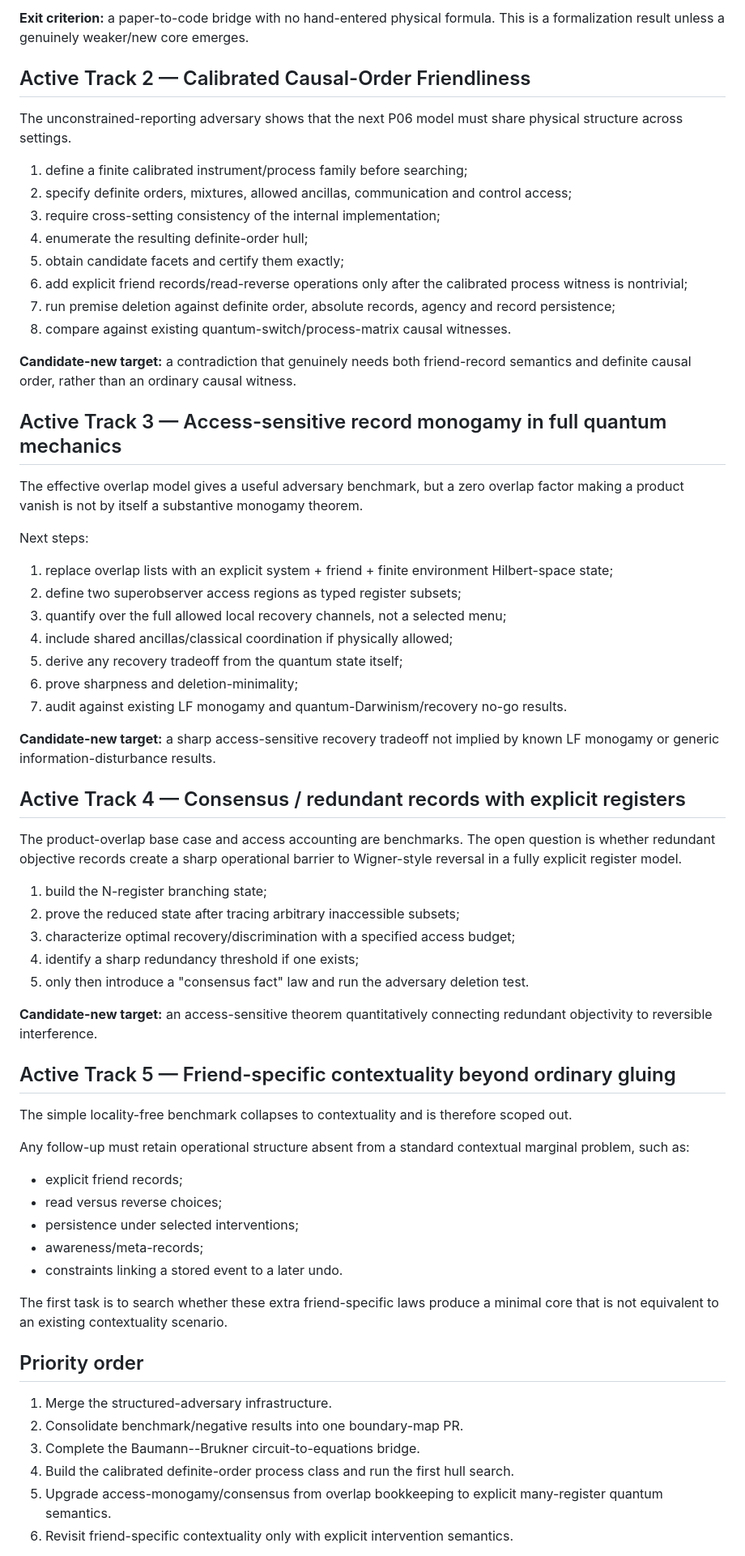
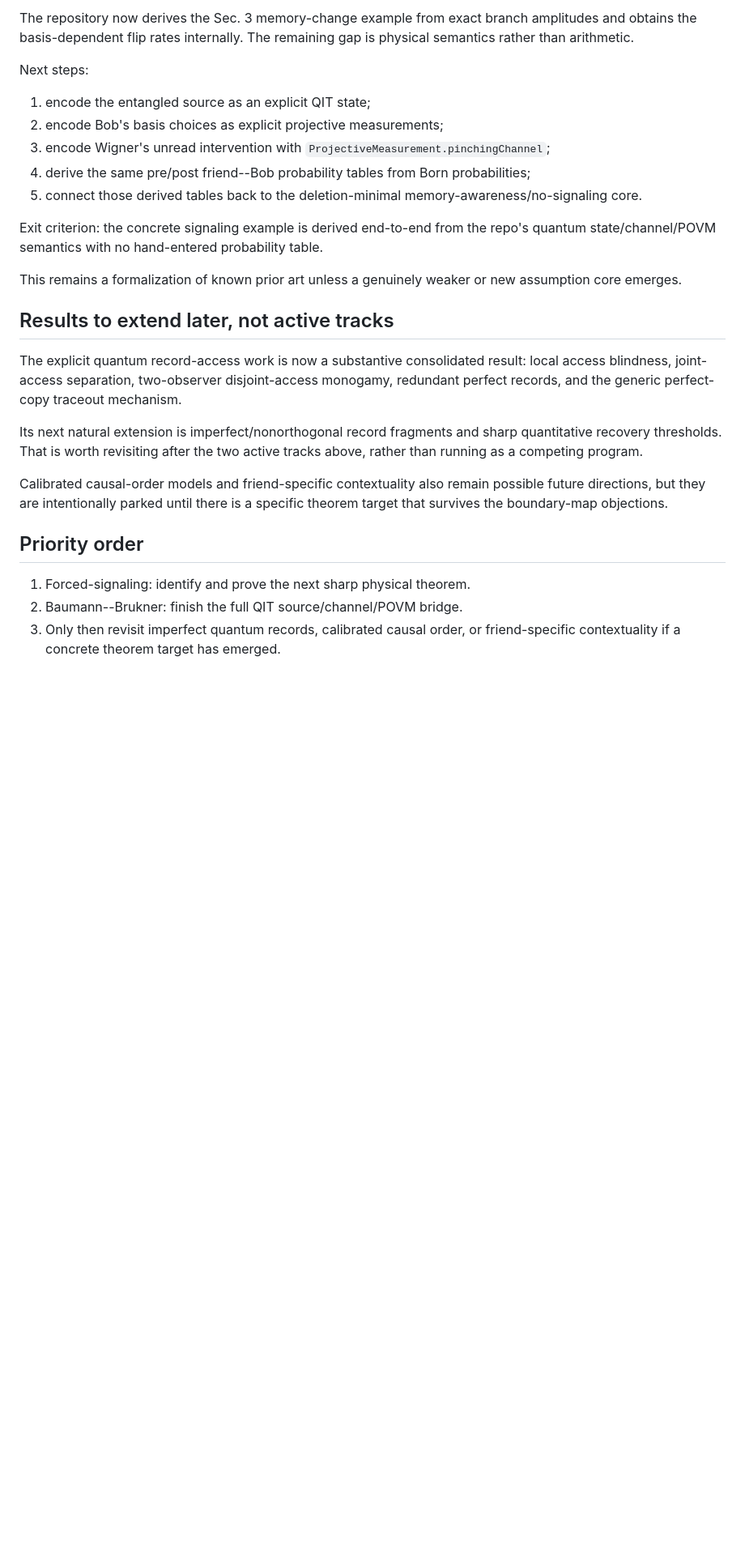
Before and after one commit to stevenwarejones/ontology-separation, a Markdown page: docs/research/RADICAL_ADVERSARY_PROGRAM.md, the part around one of its changes. Shown at 81% size. Drawn GitHub-style; blank space fills up the shorter version.

```diff
--- a/docs/research/RADICAL_ADVERSARY_PROGRAM.md
+++ b/docs/research/RADICAL_ADVERSARY_PROGRAM.md
@@ -69,85 +56,43 @@ The remaining useful target is formalization fidelity:
 
-**Exit criterion:** a paper-to-code bridge with no hand-entered physical formula.
-This is a formalization result unless a genuinely weaker/new core emerges.
-
-## Active Track 2 — Calibrated Causal-Order Friendliness
-
-The unconstrained-reporting adversary shows that the next P06 model must share
-physical structure across settings.
-
-1. define a finite calibrated instrument/process family before searching;
-2. specify definite orders, mixtures, allowed ancillas, communication and control
-   access;
-3. require cross-setting consistency of the internal implementation;
-4. enumerate the resulting definite-order hull;
-5. obtain candidate facets and certify them exactly;
-6. add explicit friend records/read-reverse operations only after the calibrated
-   process witness is nontrivial;
-7. run premise deletion against definite order, absolute records, agency and
-   record persistence;
-8. compare against existing quantum-switch/process-matrix causal witnesses.
-
-**Candidate-new target:** a contradiction that genuinely needs both friend-record
-semantics and definite causal order, rather than an ordinary causal witness.
-
-## Active Track 3 — Access-sensitive record monogamy in full quantum mechanics
-
-The effective overlap model gives a useful adversary benchmark, but a zero overlap
-factor making a product vanish is not by itself a substantive monogamy theorem.
+The repository now derives the Sec. 3 memory-change example from exact branch
+amplitudes and obtains the basis-dependent flip rates internally. The remaining
+gap is physical semantics rather than arithmetic.
 
 Next steps:
 
-1. replace overlap lists with an explicit system + friend + finite environment
-   Hilbert-space state;
-2. define two superobserver access regions as typed register subsets;
-3. quantify over the full allowed local recovery channels, not a selected menu;
-4. include shared ancillas/classical coordination if physically allowed;
-5. derive any recovery tradeoff from the quantum state itself;
-6. prove sharpness and deletion-minimality;
-7. audit against existing LF monogamy and quantum-Darwinism/recovery no-go results.
+1. encode the entangled source as an explicit QIT state;
+2. encode Bob's basis choices as explicit projective measurements;
+3. encode Wigner's unread intervention with
+   `ProjectiveMeasurement.pinchingChannel`;
+4. derive the same pre/post friend--Bob probability tables from Born probabilities;
+5. connect those derived tables back to the deletion-minimal
+   memory-awareness/no-signaling core.
 
-**Candidate-new target:** a sharp access-sensitive recovery tradeoff not implied by
-known LF monogamy or generic information-disturbance results.
+Exit criterion: the concrete signaling example is derived end-to-end from the
+repo's quantum state/channel/POVM semantics with no hand-entered probability table.
 
-## Active Track 4 — Consensus / redundant records with explicit registers
+This remains a formalization of known prior art unless a genuinely weaker or new
+assumption core emerges.
 
-The product-overlap base case and access accounting are benchmarks. The open
-question is whether redundant objective records create a sharp operational barrier
-to Wigner-style reversal in a fully explicit register model.
+## Results to extend later, not active tracks
 
-1. build the N-register branching state;
-2. prove the reduced state after tracing arbitrary inaccessible subsets;
-3. characterize optimal recovery/discrimination with a specified access budget;
-4. identify a sharp redundancy threshold if one exists;
-5. only then introduce a "consensus fact" law and run the adversary deletion test.
+The explicit quantum record-access work is now a substantive consolidated result:
+local access blindness, joint-access separation, two-observer disjoint-access
+monogamy, redundant perfect records, and the generic perfect-copy traceout
+mechanism.
 
-**Candidate-new target:** an access-sensitive theorem quantitatively connecting
-redundant objectivity to reversible interference.
+Its next natural extension is imperfect/nonorthogonal record fragments and sharp
+quantitative recovery thresholds. That is worth revisiting after the two active
+tracks above, rather than running as a competing program.
 
-## Active Track 5 — Friend-specific contextuality beyond ordinary gluing
-
-The simple locality-free benchmark collapses to contextuality and is therefore
-scoped out.
-
-Any follow-up must retain operational structure absent from a standard contextual
-marginal problem, such as:
-
-- explicit friend records;
-- read versus reverse choices;
-- persistence under selected interventions;
-- awareness/meta-records;
-- constraints linking a stored event to a later undo.
-
-The first task is to search whether these extra friend-specific laws produce a
-minimal core that is not equivalent to an existing contextuality scenario.
+Calibrated causal-order models and friend-specific contextuality also remain
+possible future directions, but they are intentionally parked until there is a
+specific theorem target that survives the boundary-map objections.
 
 ## Priority order
 
-1. Merge the structured-adversary infrastructure.
-2. Consolidate benchmark/negative results into one boundary-map PR.
-3. Complete the Baumann--Brukner circuit-to-equations bridge.
-4. Build the calibrated definite-order process class and run the first hull search.
-5. Upgrade access-monogamy/consensus from overlap bookkeeping to explicit
-   many-register quantum semantics.
-6. Revisit friend-specific contextuality only with explicit intervention semantics.
+1. Forced-signaling: identify and prove the next sharp physical theorem.
+2. Baumann--Brukner: finish the full QIT source/channel/POVM bridge.
+3. Only then revisit imperfect quantum records, calibrated causal order, or
+   friend-specific contextuality if a concrete theorem target has emerged.
 
```
Also changed, not shown: other parts of docs/research/RADICAL_ADVERSARY_PROGRAM.md (+43 -56 lines).
